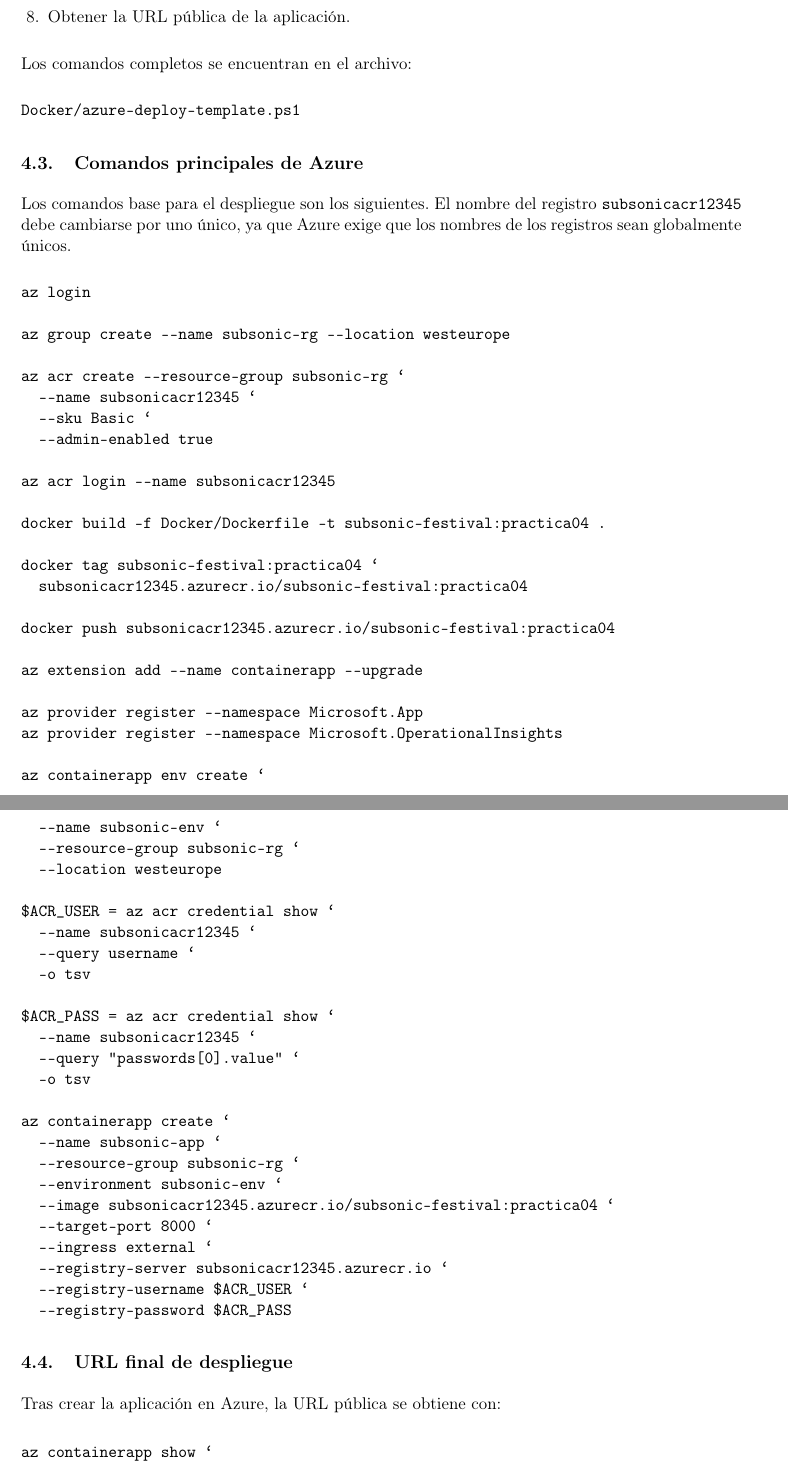
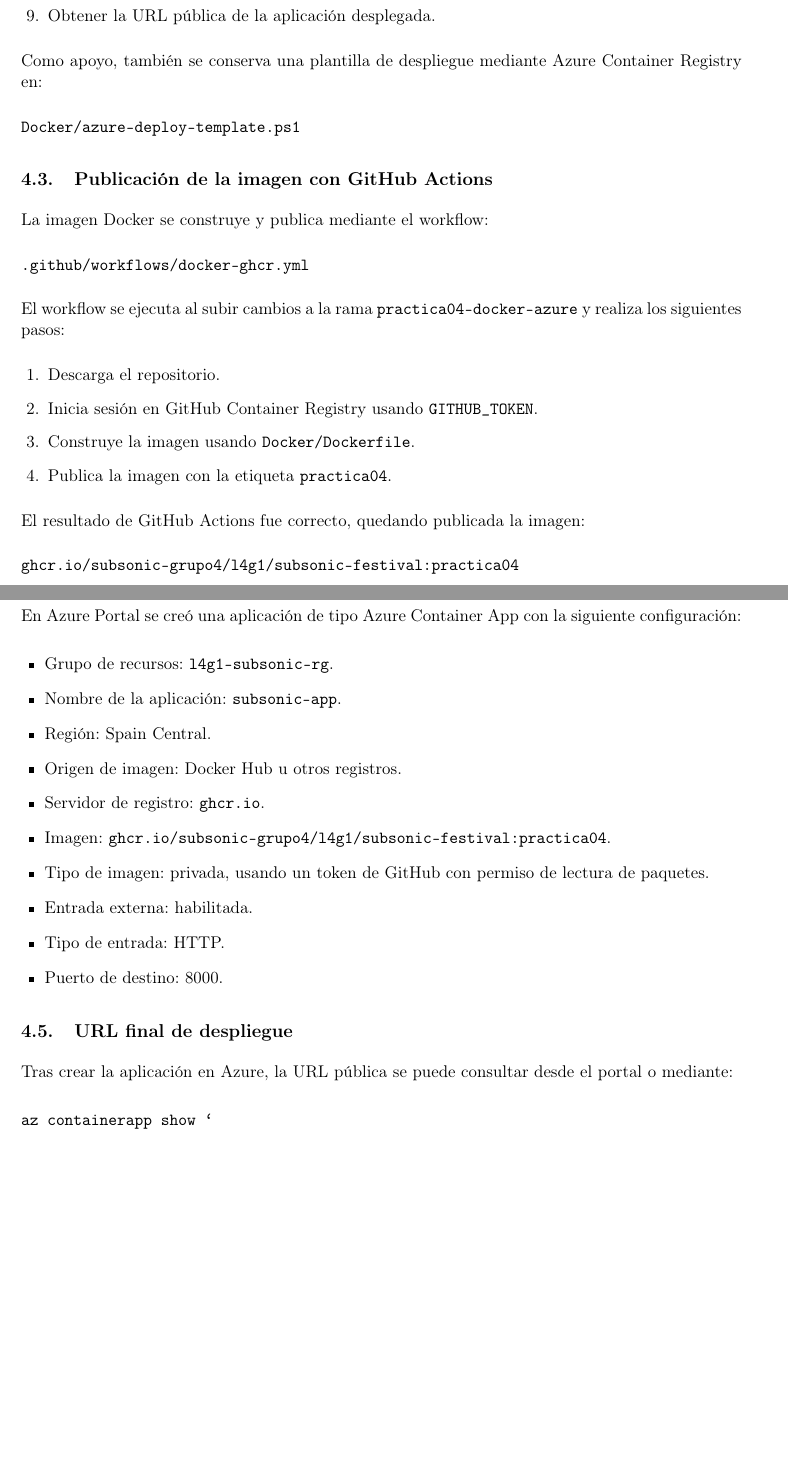
Before and after one commit to SubSonic-Grupo4/ProyectoPI, a LaTeX document (docs/practica04/main.tex): two parts of pages 6 and 7 of 9, joined at a grey line, cut so that both start at the same text, the shorter picture padded with empty space. Compiled offline with pdfLaTeX.

Commit message:
Finaliza informe de practica 04

```diff
--- a/docs/practica04/main.tex
+++ b/docs/practica04/main.tex
@@ -188 +189,0 @@
-  \item Obtener la URL p\'ublica de la aplicaci\'on.
@@ -189,74 +198,60 @@
+  \item Obtener la URL p\'ublica de la aplicaci\'on desplegada.
 \end{enumerate}
 
-Los comandos completos se encuentran en el archivo:
+Como apoyo, tambi\'en se conserva una plantilla de despliegue mediante Azure Container Registry en:
 
 \begin{verbatim}
 Docker/azure-deploy-template.ps1
 \end{verbatim}
 
-\subsection{Comandos principales de Azure}
+\subsection{Publicaci\'on de la imagen con GitHub Actions}
 
-Los comandos base para el despliegue son los siguientes. El nombre del registro \texttt{subsonicacr12345} debe cambiarse por uno \'unico, ya que Azure exige que los nombres de los registros sean globalmente \'unicos.
+La imagen Docker se construye y publica mediante el workflow:
 
 \begin{verbatim}
-az login
+.github/workflows/docker-ghcr.yml
+\end{verbatim}
 
-az group create --name subsonic-rg --location westeurope
+El workflow se ejecuta al subir cambios a la rama \texttt{practica04-docker-azure} y realiza los siguientes pasos:
 
-az acr create --resource-group subsonic-rg `
-  --name subsonicacr12345 `
-  --sku Basic `
-  --admin-enabled true
+\begin{enumerate}
+  \item Descarga el repositorio.
+  \item Inicia sesi\'on en GitHub Container Registry usando \texttt{GITHUB\_TOKEN}.
+  \item Construye la imagen usando \texttt{Docker/Dockerfile}.
+  \item Publica la imagen con la etiqueta \texttt{practica04}.
+\end{enumerate}
 
-az acr login --name subsonicacr12345
+El resultado de GitHub Actions fue correcto, quedando publicada la imagen:
 
-docker build -f Docker/Dockerfile -t subsonic-festival:practica04 .
+\begin{verbatim}
+ghcr.io/subsonic-grupo4/l4g1/subsonic-festival:practica04
+\end{verbatim}
 
-docker tag subsonic-festival:practica04 `
-  subsonicacr12345.azurecr.io/subsonic-festival:practica04
+\subsection{Configuraci\'on realizada en Azure Portal}
 
-docker push subsonicacr12345.azurecr.io/subsonic-festival:practica04
+En Azure Portal se cre\'o una aplicaci\'on de tipo Azure Container App con la siguiente configuraci\'on:
 
-az extension add --name containerapp --upgrade
-
-az provider register --namespace Microsoft.App
-az provider register --namespace Microsoft.OperationalInsights
-
-az containerapp env create `
-  --name subsonic-env `
-  --resource-group subsonic-rg `
-  --location westeurope
-
-$ACR_USER = az acr credential show `
-  --name subsonicacr12345 `
-  --query username `
-  -o tsv
-
-$ACR_PASS = az acr credential show `
-  --name subsonicacr12345 `
-  --query "passwords[0].value" `
-  -o tsv
-
-az containerapp create `
-  --name subsonic-app `
-  --resource-group subsonic-rg `
-  --environment subsonic-env `
-  --image subsonicacr12345.azurecr.io/subsonic-festival:practica04 `
-  --target-port 8000 `
-  --ingress external `
-  --registry-server subsonicacr12345.azurecr.io `
-  --registry-username $ACR_USER `
-  --registry-password $ACR_PASS
-\end{verbatim}
+\begin{itemize}
+  \item Grupo de recursos: \texttt{l4g1-subsonic-rg}.
+  \item Nombre de la aplicaci\'on: \texttt{subsonic-app}.
+  \item Regi\'on: Spain Central.
+  \item Origen de imagen: Docker Hub u otros registros.
+  \item Servidor de registro: \texttt{ghcr.io}.
+  \item Imagen: \texttt{ghcr.io/subsonic-grupo4/l4g1/subsonic-festival:practica04}.
+  \item Tipo de imagen: privada, usando un token de GitHub con permiso de lectura de paquetes.
+  \item Entrada externa: habilitada.
+  \item Tipo de entrada: HTTP.
+  \item Puerto de destino: 8000.
+\end{itemize}
 
 \subsection{URL final de despliegue}
 
-Tras crear la aplicaci\'on en Azure, la URL p\'ublica se obtiene con:
+Tras crear la aplicaci\'on en Azure, la URL p\'ublica se puede consultar desde el portal o mediante:
 
 \begin{verbatim}
 az containerapp show `
   --name subsonic-app `
-  --resource-group subsonic-rg `
+  --resource-group l4g1-subsonic-rg `
   --query properties.configuration.ingress.fqdn `
   -o tsv
 \end{verbatim}
```
Also changed, not shown: docs/practica04/Informe_Practica04_SubSonic.pdf, docs/practica04/main.tex (50 more changed lines).
